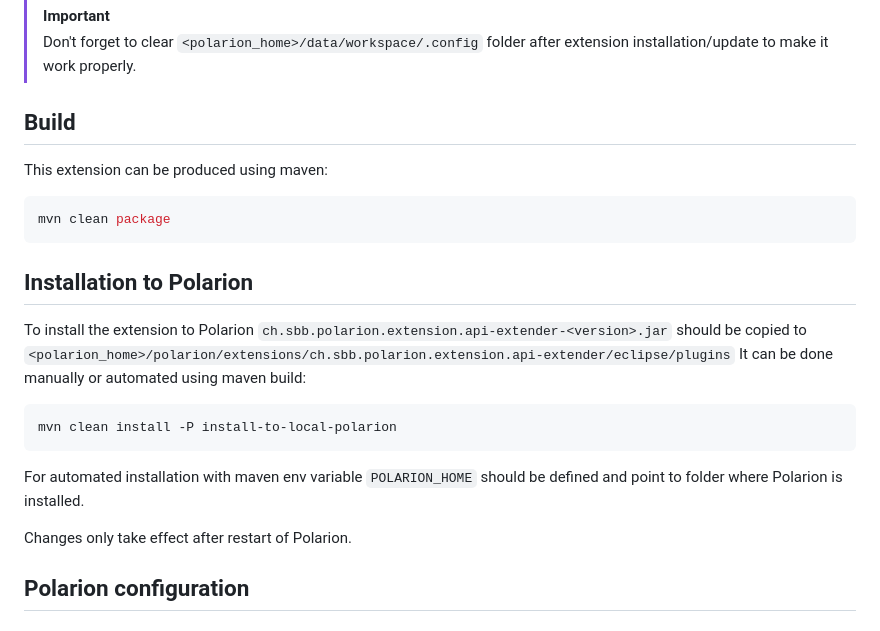
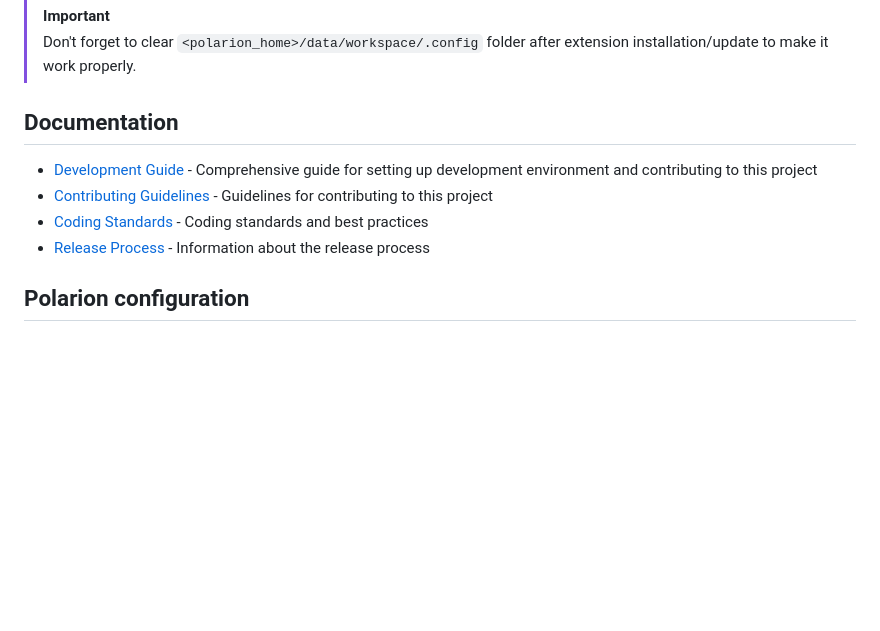
Before and after one commit to SchweizerischeBundesbahnen/ch.sbb.polarion.extension.api-extender, a Markdown page: README.md, the part around the change. Rendered like a GitHub page; blank space fills up the shorter version.

Commit message:
docs: update README to streamline build and installation instructions, and enhance documentation links

````diff
--- a/README.md
+++ b/README.md
@@ -31,27 +31,12 @@ The extension should be copied to `<polarion_home>/polarion/extensions/ch.sbb.po
 > [!IMPORTANT]
 > Don't forget to clear `<polarion_home>/data/workspace/.config` folder after extension installation/update to make it work properly.
 
-## Build
+## Documentation
 
-This extension can be produced using maven:
-
-```bash
-mvn clean package
-```
-
-## Installation to Polarion
-
-To install the extension to Polarion `ch.sbb.polarion.extension.api-extender-<version>.jar`
-should be copied to `<polarion_home>/polarion/extensions/ch.sbb.polarion.extension.api-extender/eclipse/plugins`
-It can be done manually or automated using maven build:
-
-```bash
-mvn clean install -P install-to-local-polarion
-```
-
-For automated installation with maven env variable `POLARION_HOME` should be defined and point to folder where Polarion is installed.
-
-Changes only take effect after restart of Polarion.
+- [Development Guide](./DEVELOPMENT.md) - Comprehensive guide for setting up development environment and contributing to this project
+- [Contributing Guidelines](./CONTRIBUTING.md) - Guidelines for contributing to this project
+- [Coding Standards](./CODING_STANDARDS.md) - Coding standards and best practices
+- [Release Process](./RELEASE.md) - Information about the release process
 
 ## Polarion configuration
 
````
